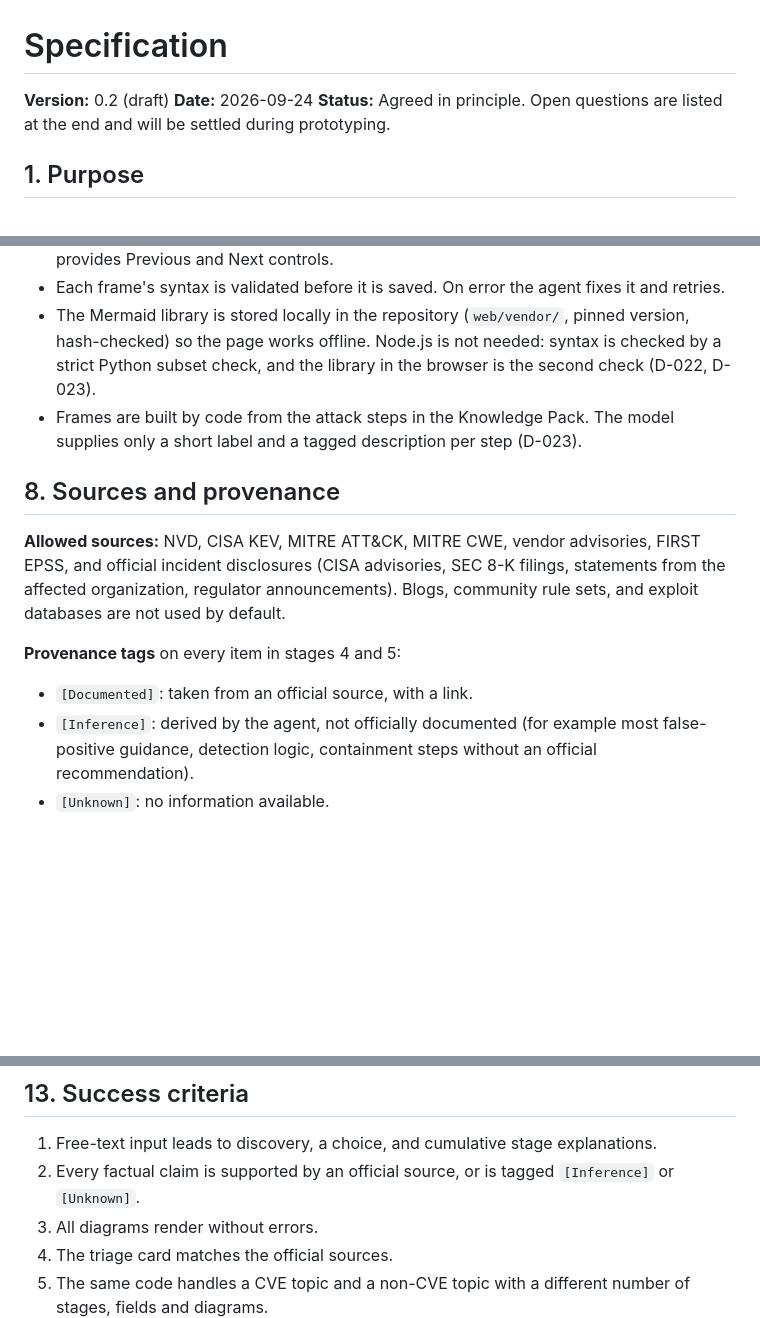
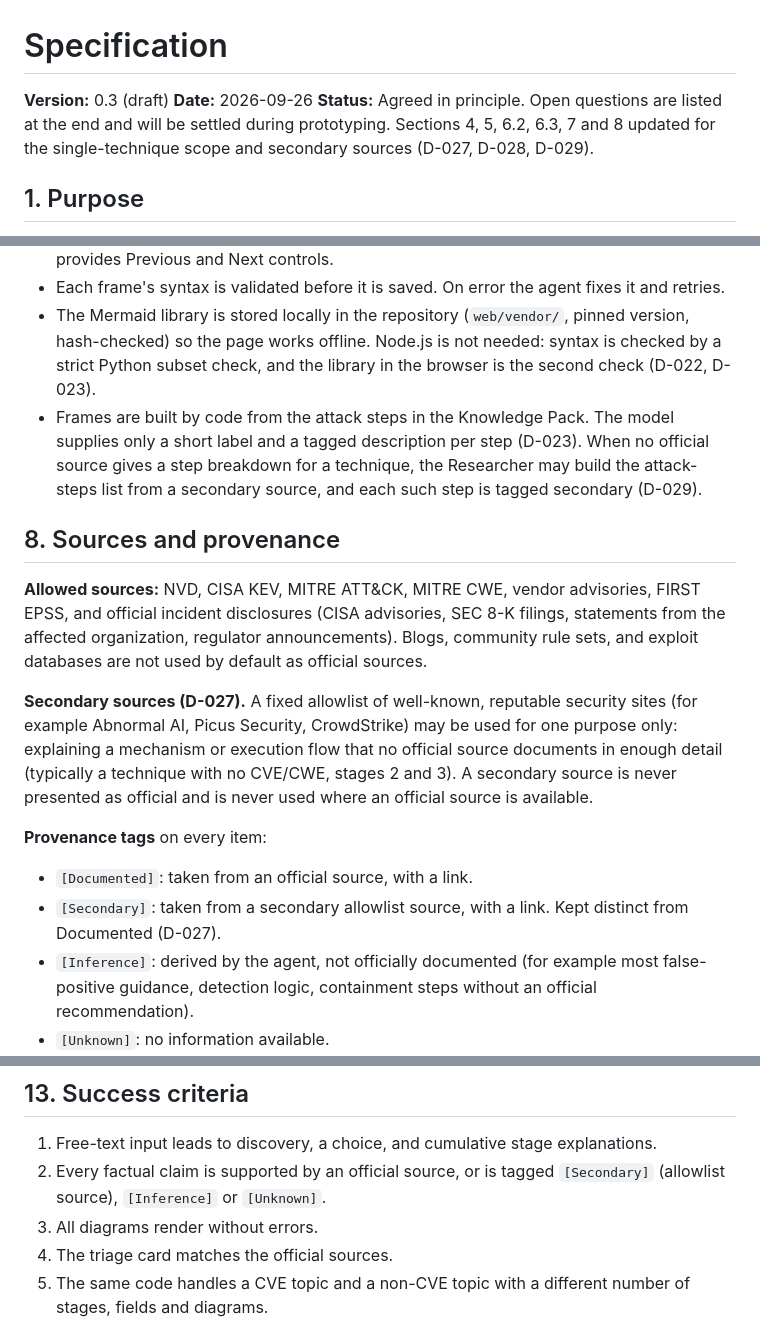
Before and after one commit to elay-adar/soc-learning-agent, a Markdown page: spec.md, 3 parts joined by grey strips. GitHub-like rendering; blank space fills up the shorter version.

Commit message:
Update spec.md for single-technique scope, revised stages, and secondary sources
Sections 4, 5, 6.2, 6.3, 7 and 8 updated to match D-027, D-028 and D-029:
single-technique scope, stage 2 renamed "The weakness" (CVE/CWE-or-design-flaw
anchor), stage 3 renamed "Execution flow" (no more "kill chain" wording),
the payload field in stage 1, and a fourth provenance tag [Secondary] for
the fixed allowlist of non-official sources.

Co-Authored-By: Claude Sonnet 5 <noreply@anthropic.com>
Claude-Session: https://claude.ai/code/session_01Q34hHu6vxJj1ZDPnwweJKP

```diff
--- a/spec.md
+++ b/spec.md
@@ -1,8 +1,8 @@
 # Specification
 
-**Version:** 0.2 (draft)
-**Date:** 2026-09-24
-**Status:** Agreed in principle. Open questions are listed at the end and will be settled during prototyping.
+**Version:** 0.3 (draft)
+**Date:** 2026-09-26
+**Status:** Agreed in principle. Open questions are listed at the end and will be settled during prototyping. Sections 4, 5, 6.2, 6.3, 7 and 8 updated for the single-technique scope and secondary sources (D-027, D-028, D-029).
 
 ## 1. Purpose
 
@@ -90,15 +96,18 @@ These rules are enforced in code, not only in prompts. A validation step compare
 - A multi-step diagram is built from **frames**. Frame 1 shows the first attack step, each next frame adds the following step and highlights what is new, until the full picture is shown. Frames are generated from the list of steps in the attack chain, not freely. The page provides Previous and Next controls.
 - Each frame's syntax is validated before it is saved. On error the agent fixes it and retries.
 - The Mermaid library is stored locally in the repository (`web/vendor/`, pinned version, hash-checked) so the page works offline. Node.js is not needed: syntax is checked by a strict Python subset check, and the library in the browser is the second check (D-022, D-023).
-- Frames are built by code from the attack steps in the Knowledge Pack. The model supplies only a short label and a tagged description per step (D-023).
+- Frames are built by code from the attack steps in the Knowledge Pack. The model supplies only a short label and a tagged description per step (D-023). When no official source gives a step breakdown for a technique, the Researcher may build the attack-steps list from a secondary source, and each such step is tagged secondary (D-029).
 
 ## 8. Sources and provenance
 
-**Allowed sources:** NVD, CISA KEV, MITRE ATT&CK, MITRE CWE, vendor advisories, FIRST EPSS, and official incident disclosures (CISA advisories, SEC 8-K filings, statements from the affected organization, regulator announcements). Blogs, community rule sets, and exploit databases are not used by default.
+**Allowed sources:** NVD, CISA KEV, MITRE ATT&CK, MITRE CWE, vendor advisories, FIRST EPSS, and official incident disclosures (CISA advisories, SEC 8-K filings, statements from the affected organization, regulator announcements). Blogs, community rule sets, and exploit databases are not used by default as official sources.
 
-**Provenance tags** on every item in stages 4 and 5:
+**Secondary sources (D-027).** A fixed allowlist of well-known, reputable security sites (for example Abnormal AI, Picus Security, CrowdStrike) may be used for one purpose only: explaining a mechanism or execution flow that no official source documents in enough detail (typically a technique with no CVE/CWE, stages 2 and 3). A secondary source is never presented as official and is never used where an official source is available.
+
+**Provenance tags** on every item:
 
 - `[Documented]`: taken from an official source, with a link.
+- `[Secondary]`: taken from a secondary allowlist source, with a link. Kept distinct from Documented (D-027).
 - `[Inference]`: derived by the agent, not officially documented (for example most false-positive guidance, detection logic, containment steps without an official recommendation).
 - `[Unknown]`: no information available.
 
@@ -163,7 +172,7 @@ input (CVE ID or topic)
 ## 13. Success criteria
 
 1. Free-text input leads to discovery, a choice, and cumulative stage explanations.
-2. Every factual claim is supported by an official source, or is tagged `[Inference]` or `[Unknown]`.
+2. Every factual claim is supported by an official source, or is tagged `[Secondary]` (allowlist source), `[Inference]` or `[Unknown]`.
 3. All diagrams render without errors.
 4. The triage card matches the official sources.
 5. The same code handles a CVE topic and a non-CVE topic with a different number of stages, fields and diagrams.
```
Also changed, not shown: other parts of spec.md (+9 -3 lines).
